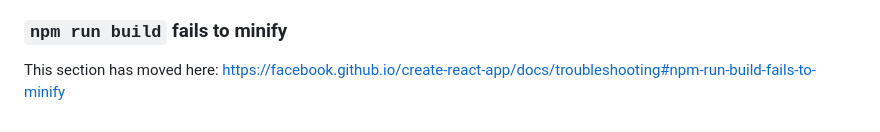
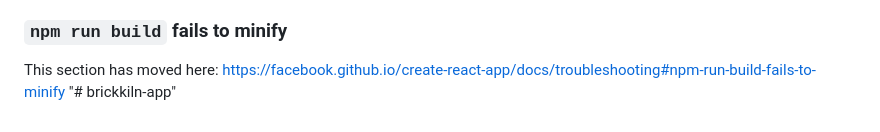
Before and after one commit to advsukhpalsinghsandhu-art/brickkiln-app, a Markdown page: README.md, the part around the change. Rendered like a GitHub page.

```diff
--- a/README.md
+++ b/README.md
@@ -68,3 +68,4 @@ This section has moved here: [https://facebook.github.io/create-react-app/docs/d
 ### `npm run build` fails to minify
 
 This section has moved here: [https://facebook.github.io/create-react-app/docs/troubleshooting#npm-run-build-fails-to-minify](https://facebook.github.io/create-react-app/docs/troubleshooting#npm-run-build-fails-to-minify)
+"# brickkiln-app"
```
